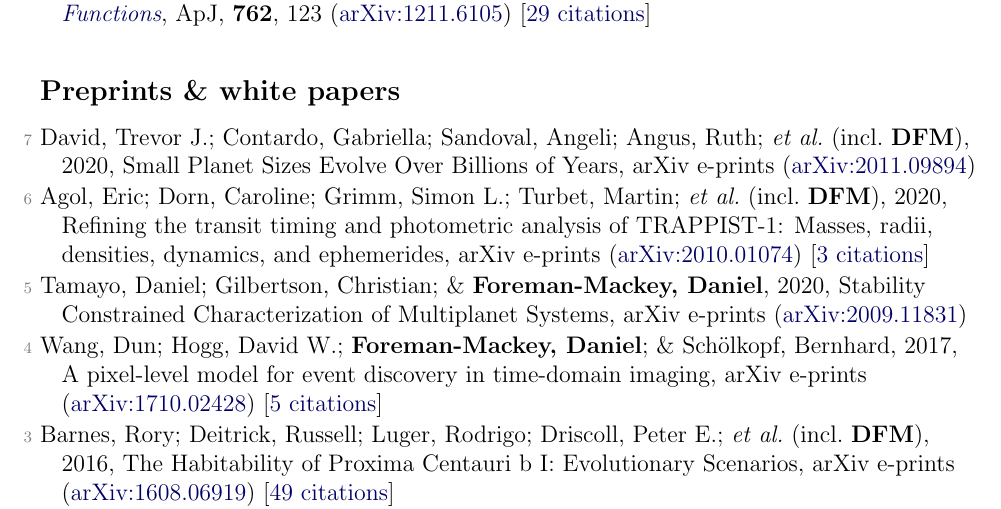
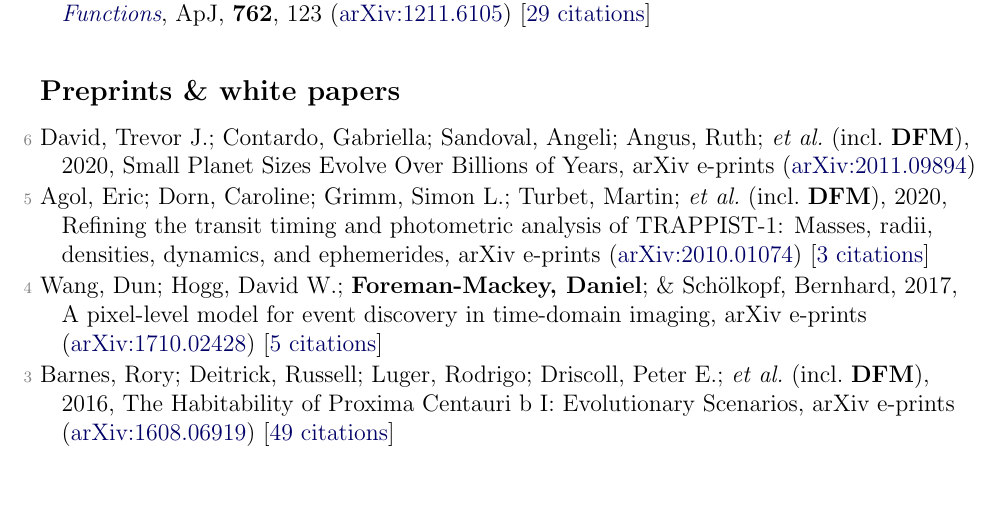
Before and after one commit to dfm/cv, a LaTeX document (pubs.tex, which reads pubs_unref.tex): part of page 5 of 5, cut so that both start at the same text, the shorter picture padded with empty space. Compiled offline with pdfLaTeX.

Commit message:
updating pubs [ci skip]

```diff
--- a/pubs_unref.tex
+++ b/pubs_unref.tex
@@ -1,8 +1,6 @@
-\item[{\color{numcolor}\scriptsize7}] David, Trevor J.; Contardo, Gabriella; Sandoval, Angeli; Angus, Ruth; \etal\ (incl.\ \textbf{DFM}), 2020, Small Planet Sizes Evolve Over Billions of Years, arXiv e-prints (\arxiv{2011.09894})
+\item[{\color{numcolor}\scriptsize6}] David, Trevor J.; Contardo, Gabriella; Sandoval, Angeli; Angus, Ruth; \etal\ (incl.\ \textbf{DFM}), 2020, Small Planet Sizes Evolve Over Billions of Years, arXiv e-prints (\arxiv{2011.09894})
 
-\item[{\color{numcolor}\scriptsize6}] Agol, Eric; Dorn, Caroline; Grimm, Simon L.; Turbet, Martin; \etal\ (incl.\ \textbf{DFM}), 2020, Refining the transit timing and photometric analysis of TRAPPIST-1: Masses, radii, densities, dynamics, and ephemerides, arXiv e-prints (\arxiv{2010.01074}) [\href{https://ui.adsabs.harvard.edu/abs/2020arXiv201001074A}{3 citations}]
-
-\item[{\color{numcolor}\scriptsize5}] Tamayo, Daniel; Gilbertson, Christian; \& \textbf{Foreman-Mackey, Daniel}, 2020, Stability Constrained Characterization of Multiplanet Systems, arXiv e-prints (\arxiv{2009.11831})
+\item[{\color{numcolor}\scriptsize5}] Agol, Eric; Dorn, Caroline; Grimm, Simon L.; Turbet, Martin; \etal\ (incl.\ \textbf{DFM}), 2020, Refining the transit timing and photometric analysis of TRAPPIST-1: Masses, radii, densities, dynamics, and ephemerides, arXiv e-prints (\arxiv{2010.01074}) [\href{https://ui.adsabs.harvard.edu/abs/2020arXiv201001074A}{3 citations}]
 
 \item[{\color{numcolor}\scriptsize4}] Wang, Dun; Hogg, David W.; \textbf{Foreman-Mackey, Daniel}; \& Sch{\"o}lkopf, Bernhard, 2017, A pixel-level model for event discovery in time-domain imaging, arXiv e-prints (\arxiv{1710.02428}) [\href{https://ui.adsabs.harvard.edu/abs/2017arXiv171002428W}{5 citations}]
 
```
Also changed, not shown: pubs_summary.tex (+1 -1 lines), 1 other file.
